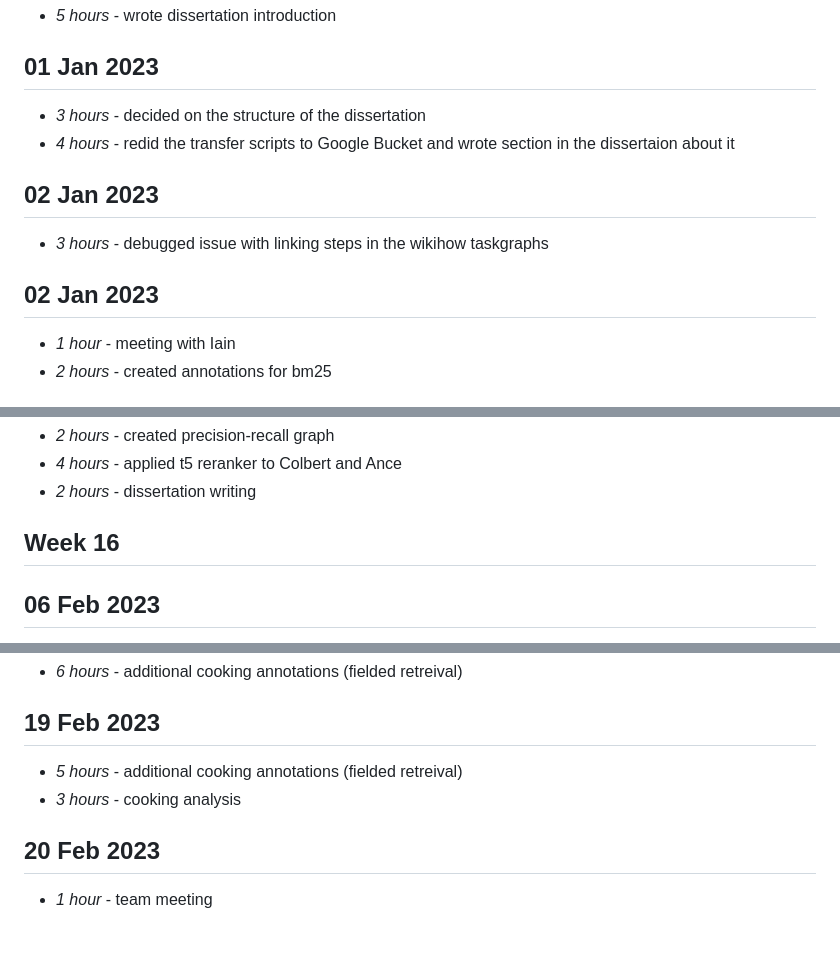
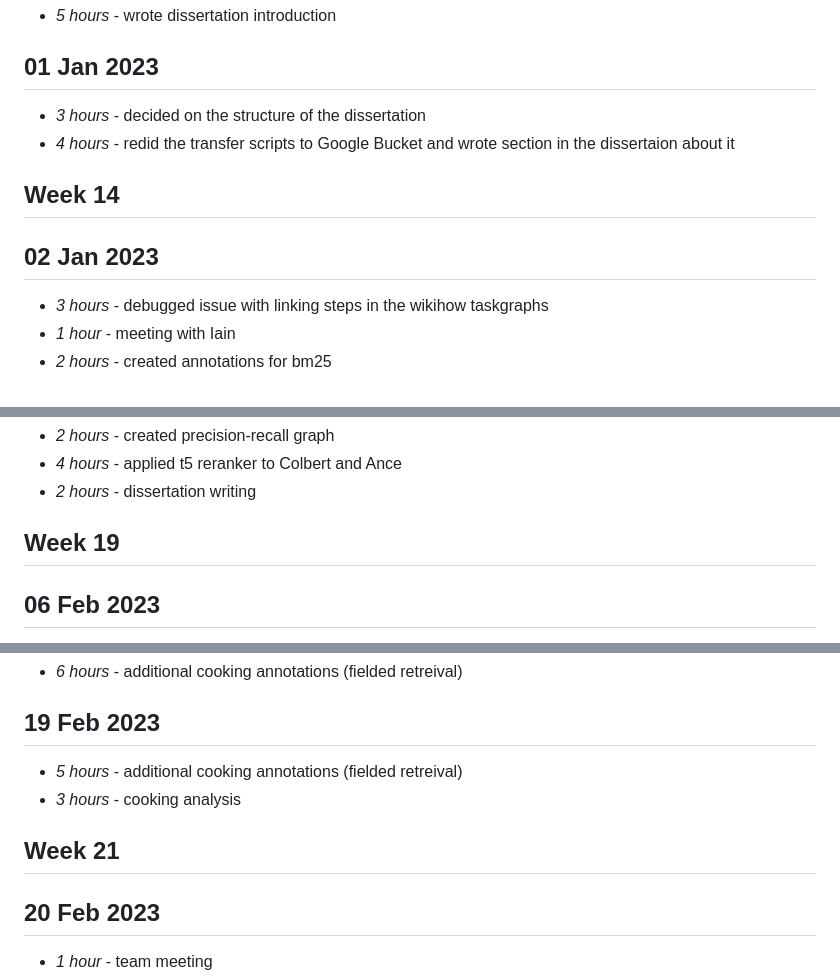
Before and after one commit to PhilipZubel/IndividualProject, a Markdown page: timelog.md, 3 parts joined by grey strips. GitHub-like rendering; blank space fills up the shorter version.

```diff
--- a/timelog.md
+++ b/timelog.md
@@ -327,10 +327,10 @@ Sequence-to-Sequence Model](https://arxiv.org/pdf/2003.06713.pdf)
 * *3 hours* - decided on the structure of the dissertation
 * *4 hours* - redid the transfer scripts to Google Bucket and wrote section in the dissertaion about it
 
+## Week 14
+
 ## 02 Jan 2023
 * *3 hours* - debugged issue with linking steps in the wikihow taskgraphs
-
-## 02 Jan 2023
 * *1 hour* - meeting with Iain
 * *2 hours* - created annotations for bm25
 
@@ -432,7 +429,7 @@ Sequence-to-Sequence Model](https://arxiv.org/pdf/2003.06713.pdf)
 * *4 hours* - applied t5 reranker to Colbert and Ance
 * *2 hours* - dissertation writing
 
-## Week 16
+## Week 19
 
 ## 06 Feb 2023
 * *1 hour* - team meeting
@@ -492,6 +487,8 @@ Sequence-to-Sequence Model](https://arxiv.org/pdf/2003.06713.pdf)
 * *5 hours* - additional cooking annotations (fielded retreival)
 * *3 hours* - cooking analysis
 
+## Week 21
+
 ## 20 Feb 2023
 * *1 hour* - team meeting
 
```
Also changed, not shown: other parts of timelog.md (+15 -14 lines).
